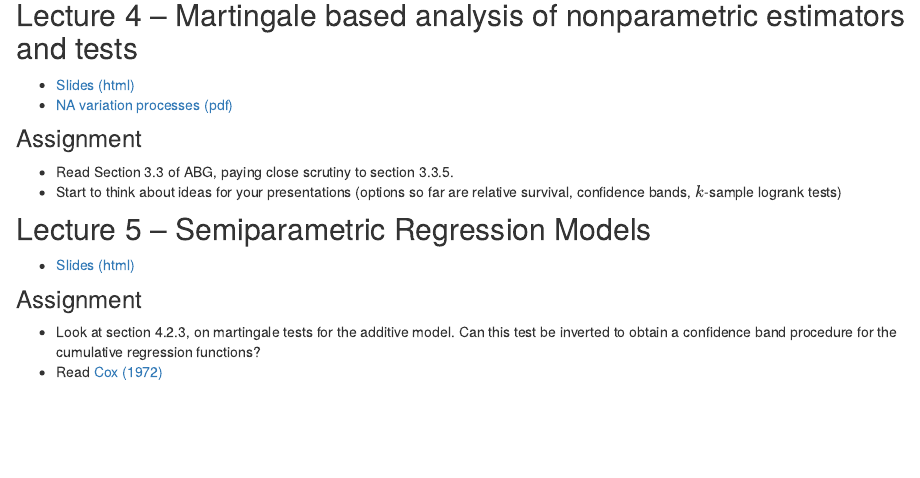
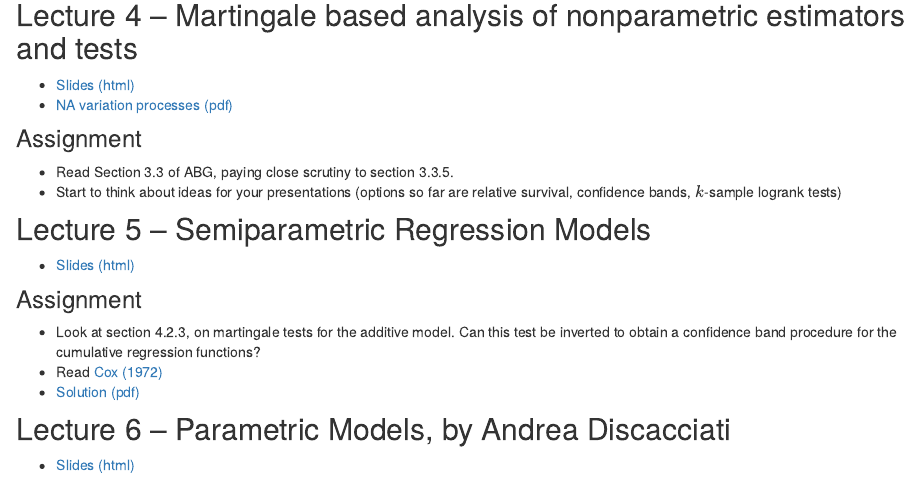
Before and after one commit to sachsmc/surv-theory-course, an R Markdown document (resources.Rmd): the page in a window 1100 px wide, from 920 px down. Rendered offline with R 4.5, knitr and Pandoc, with nearby package versions.

Commit message:
parametric

```diff
--- a/resources.Rmd
+++ b/resources.Rmd
@@ -64,3 +64,9 @@ Read [Efron (1967)](Efron1967.pdf) and code up a version of the redistribution o
 
 - Look at section 4.2.3, on martingale tests for the additive model. Can this test be inverted to obtain a confidence band procedure for the cumulative regression functions?
 - Read [Cox (1972)](Cox-1972.pdf)
+- [Solution (pdf)](aareg-conf-bands.pdf)
+
+
+## Lecture 6 -- Parametric Models, by Andrea Discacciati
+
+- [Slides (html)](notes/06-parametric-models.html)
```
Also changed, not shown: aareg-conf-bands.pdf (added), notes/06-parametric-models.html (added), redistribute.gif, 9 other files.
